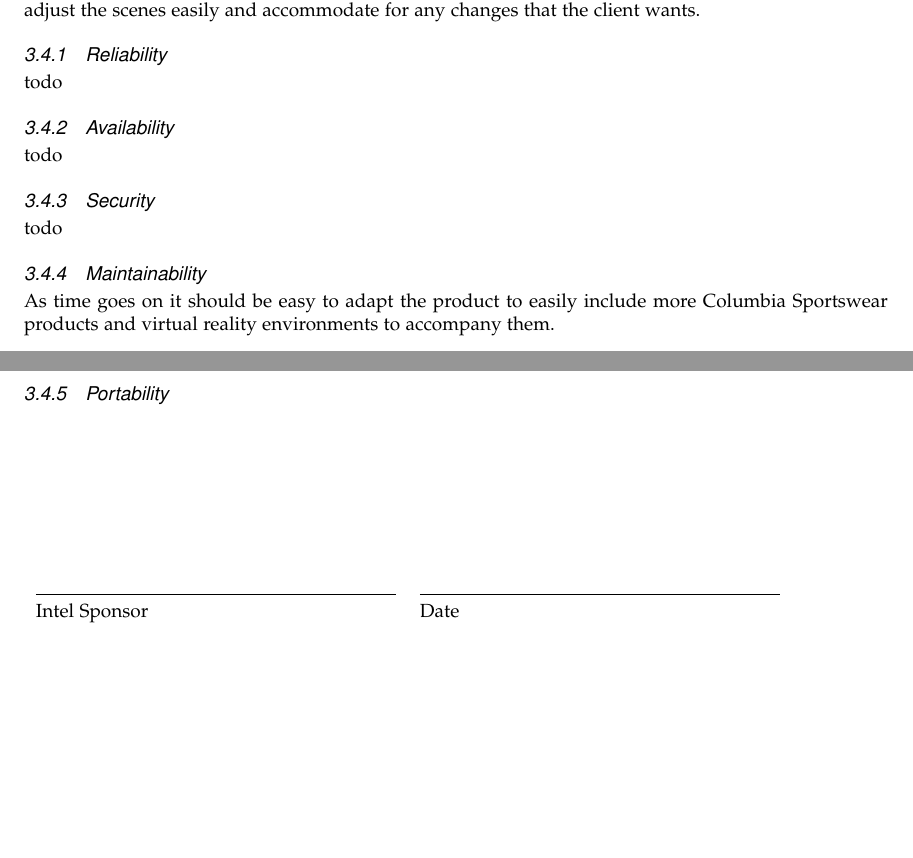
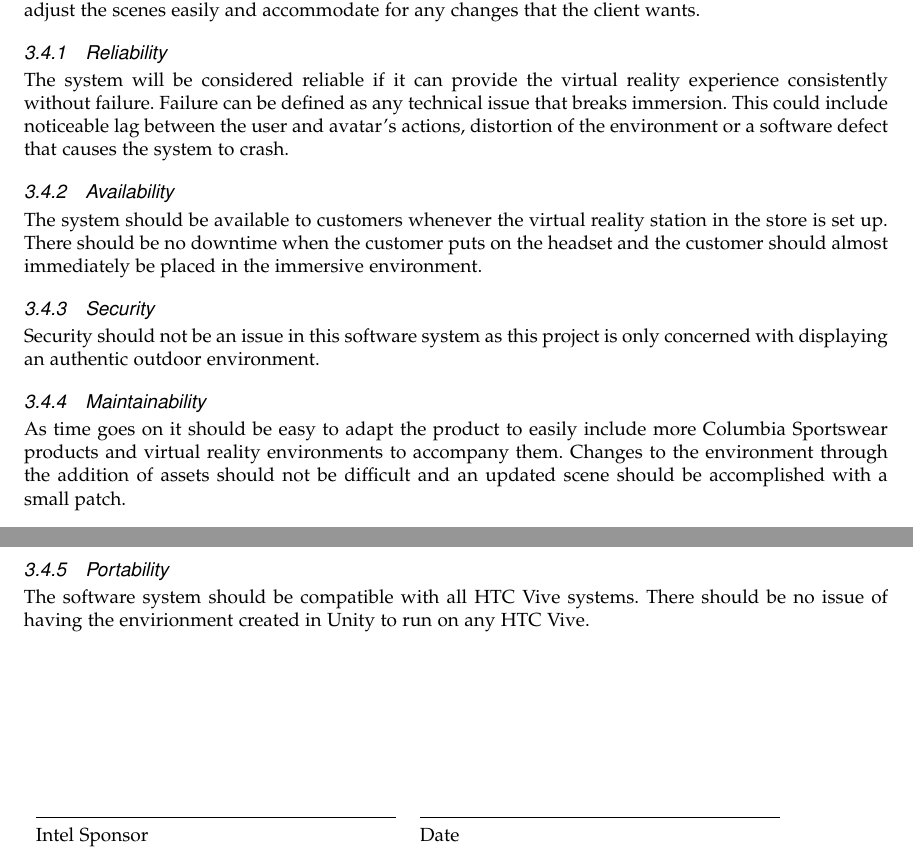
Before and after one commit to mckennajones/Capstone, a LaTeX problem sheet (assignments/requirementsDoc/requirementsdoc.tex): two parts of pages 4 and 5 of 5, joined at a grey line, cut so that both start at the same text, the shorter picture padded with empty space. Compiled offline with LaTeX, dvips and Ghostscript; a missing font is replaced by an installed copy or a similar font; a LaTeX package or settings file that is missing is left out.

Commit message:
Updated software system attributes :balloon:

```diff
--- a/assignments/requirementsDoc/requirementsdoc.tex
+++ b/assignments/requirementsDoc/requirementsdoc.tex
@@ -184,16 +184,16 @@ trying to replicate is. We should be able to adjust the scenes easily and
 accommodate for any changes that the client wants.
 
 \subsubsection{Reliability}
-todo
+The system will be considered reliable if it can provide the virtual reality experience consistently without failure. Failure can be defined as any technical issue that breaks immersion. This could include noticeable lag between the user and avatar's actions, distortion of the environment or a software defect that causes the system to crash.
 \subsubsection{Availability}
-todo
+The system should be available to customers whenever the virtual reality station in the store is set up. There should be no downtime when the customer puts on the headset and the customer should almost immediately be placed in the immersive environment.
 \subsubsection{Security}
-todo
+Security should not be an issue in this software system as this project is only concerned with displaying an authentic outdoor environment.
 \subsubsection{Maintainability}
 As time goes on it should be easy to adapt the product to easily include more
-Columbia Sportswear products and virtual reality environments to accompany them.
-
+Columbia Sportswear products and virtual reality environments to accompany them. Changes to the environment through the addition of assets should not be difficult and an updated scene should be accomplished with a small patch.
 \subsubsection{Portability}
+The software system should be compatible with all HTC Vive systems. There should be no issue of having the envirionment created in Unity to run on any HTC Vive.
 
 \vspace{3cm}
 
```
